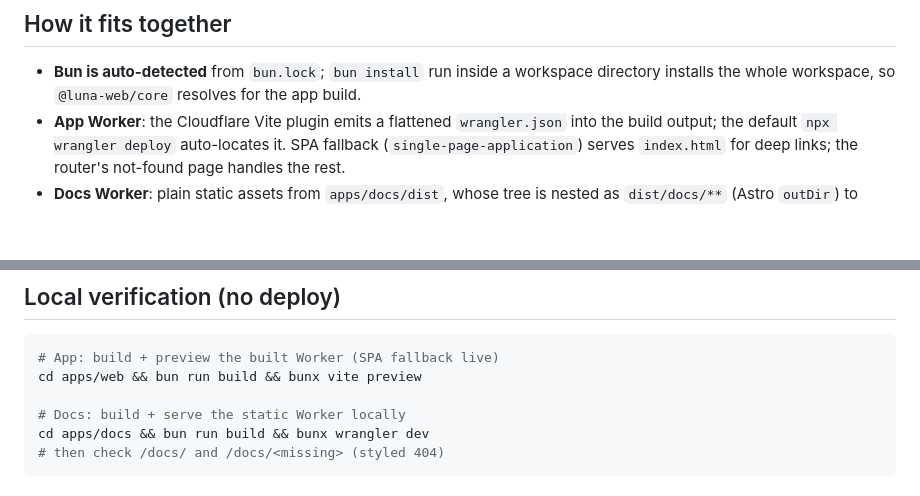
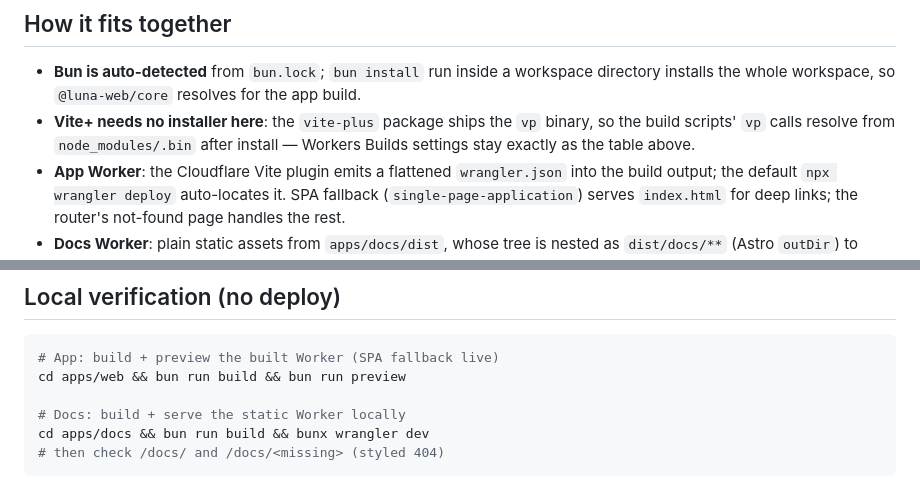
Before and after one commit to shakedex/LunaApp, a Markdown page: DEPLOY.md, 2 parts joined by grey strips. Drawn GitHub-style; blank space fills up the shorter version.

````diff
--- a/DEPLOY.md
+++ b/DEPLOY.md
@@ -32,6 +32,9 @@ In the dashboard: **Workers & Pages → Create → Workers → Import a reposito
 - **Bun is auto-detected** from `bun.lock`; `bun install` run inside a workspace
   directory installs the whole workspace, so `@luna-web/core` resolves for the app
   build.
+- **Vite+ needs no installer here**: the `vite-plus` package ships the `vp` binary,
+  so the build scripts' `vp` calls resolve from `node_modules/.bin` after install —
+  Workers Builds settings stay exactly as the table above.
 - **App Worker**: the Cloudflare Vite plugin emits a flattened `wrangler.json` into
   the build output; the default `npx wrangler deploy` auto-locates it. SPA fallback
   (`single-page-application`) serves `index.html` for deep links; the router's
@@ -59,7 +62,7 @@ In the dashboard: **Workers & Pages → Create → Workers → Import a reposito
 
 ```bash
 # App: build + preview the built Worker (SPA fallback live)
-cd apps/web && bun run build && bunx vite preview
+cd apps/web && bun run build && bun run preview
 
 # Docs: build + serve the static Worker locally
 cd apps/docs && bun run build && bunx wrangler dev
````
Also changed, not shown: README.md (+9 -7 lines).
